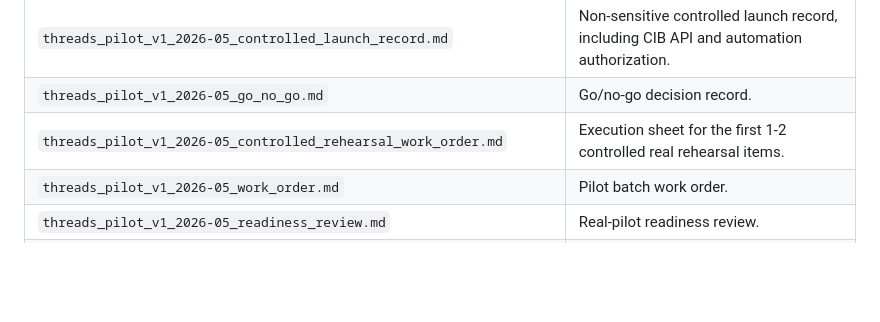
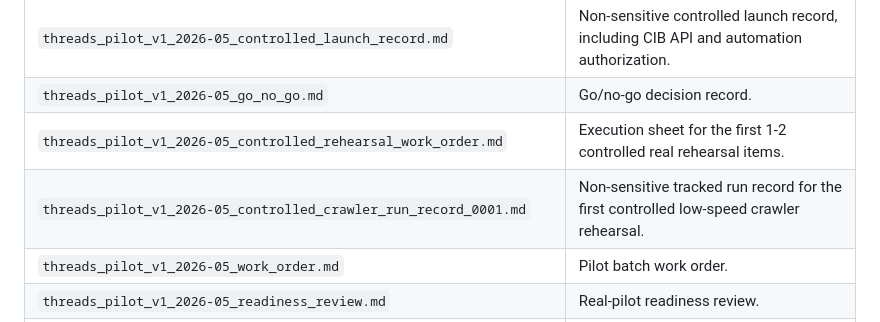
Before and after one commit to JasonLn0711/meta-threads-scam-content-research-2026, a Markdown page: governance/pilot-launch/README.md, the part around the change. GitHub-like rendering; blank space fills up the shorter version.

Commit message:
Track controlled crawler run record

```diff
--- a/governance/pilot-launch/README.md
+++ b/governance/pilot-launch/README.md
@@ -15,6 +15,7 @@ Do not place raw Threads content, screenshots, URLs, handles, stakeholder case I
 | `threads_pilot_v1_2026-05_controlled_launch_record.md` | Non-sensitive controlled launch record, including CIB API and automation authorization. |
 | `threads_pilot_v1_2026-05_go_no_go.md` | Go/no-go decision record. |
 | `threads_pilot_v1_2026-05_controlled_rehearsal_work_order.md` | Execution sheet for the first 1-2 controlled real rehearsal items. |
+| `threads_pilot_v1_2026-05_controlled_crawler_run_record_0001.md` | Non-sensitive tracked run record for the first controlled low-speed crawler rehearsal. |
 | `threads_pilot_v1_2026-05_work_order.md` | Pilot batch work order. |
 | `threads_pilot_v1_2026-05_readiness_review.md` | Real-pilot readiness review. |
 | `threads_pilot_v1_2026-05_guideline_revision_log.md` | Accepted calibration-driven guideline revisions for the first governed rehearsal and pilot batch. |
```
Also changed, not shown: governance/pilot-launch/threads_pilot_v1_2026-05_controlled_crawler_run_record_0001.md (added, +102 -0 lines), notes/phase1-launch-decisions.md (+3 -2 lines).
